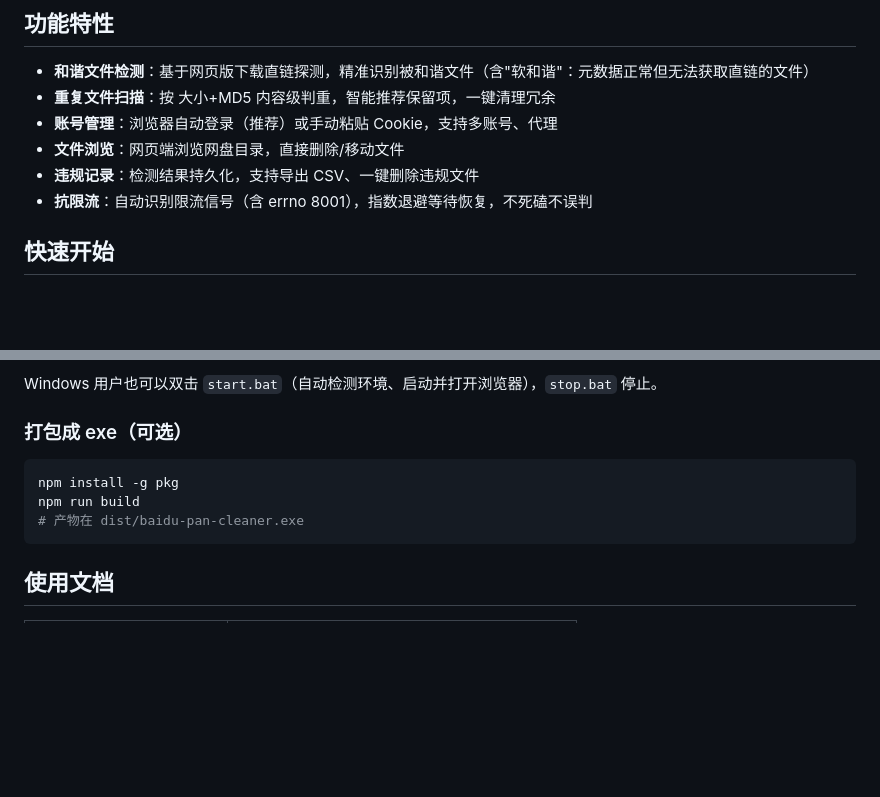
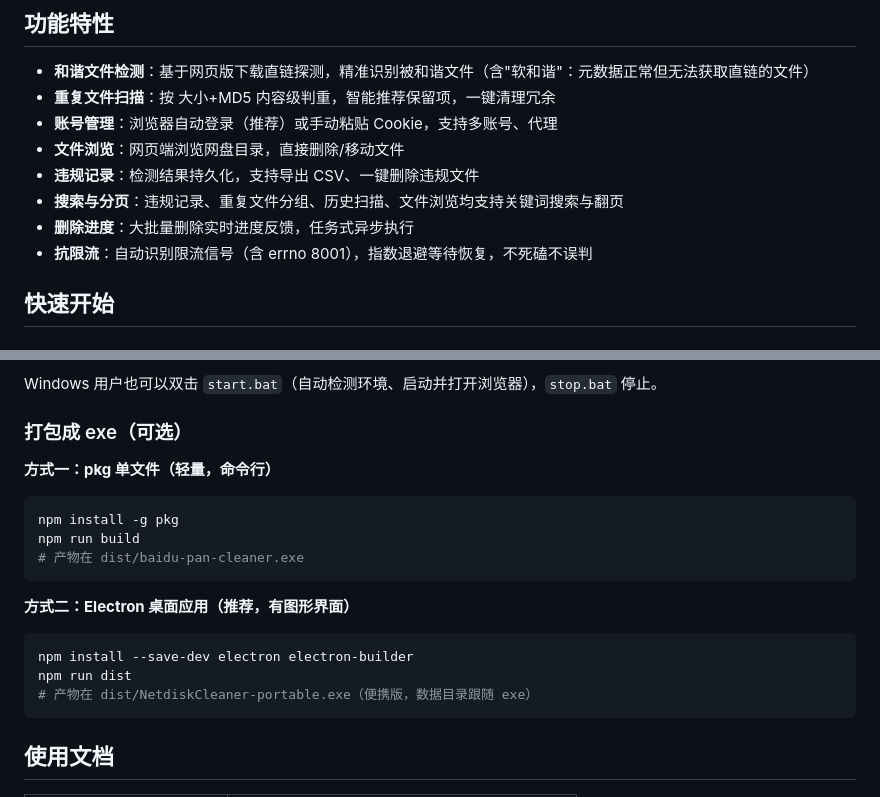
Before and after one commit to BILSON093/netdisk-cleaner, a Markdown page: README.md, 2 parts joined by grey strips. GitHub-like rendering; blank space fills up the shorter version.

Commit message:
docs: README 补充搜索分页、删除进度、Electron 桌面版说明

````diff
--- a/README.md
+++ b/README.md
@@ -11,6 +11,8 @@ Free & open-source Baidu Netdisk cleaner: detect harmonized (blocked) files, fin
 - **账号管理**：浏览器自动登录（推荐）或手动粘贴 Cookie，支持多账号、代理
 - **文件浏览**：网页端浏览网盘目录，直接删除/移动文件
 - **违规记录**：检测结果持久化，支持导出 CSV、一键删除违规文件
+- **搜索与分页**：违规记录、重复文件分组、历史扫描、文件浏览均支持关键词搜索与翻页
+- **删除进度**：大批量删除实时进度反馈，任务式异步执行
 - **抗限流**：自动识别限流信号（含 errno 8001），指数退避等待恢复，不死磕不误判
 
 ## 快速开始
@@ -33,10 +35,20 @@ Windows 用户也可以双击 `start.bat`（自动检测环境、启动并打开
 
 ### 打包成 exe（可选）
 
+**方式一：pkg 单文件（轻量，命令行）**
+
 ```bash
 npm install -g pkg
 npm run build
 # 产物在 dist/baidu-pan-cleaner.exe
+```
+
+**方式二：Electron 桌面应用（推荐，有图形界面）**
+
+```bash
+npm install --save-dev electron electron-builder
+npm run dist
+# 产物在 dist/NetdiskCleaner-portable.exe（便携版，数据目录跟随 exe）
 ```
 
 ## 使用文档
````
